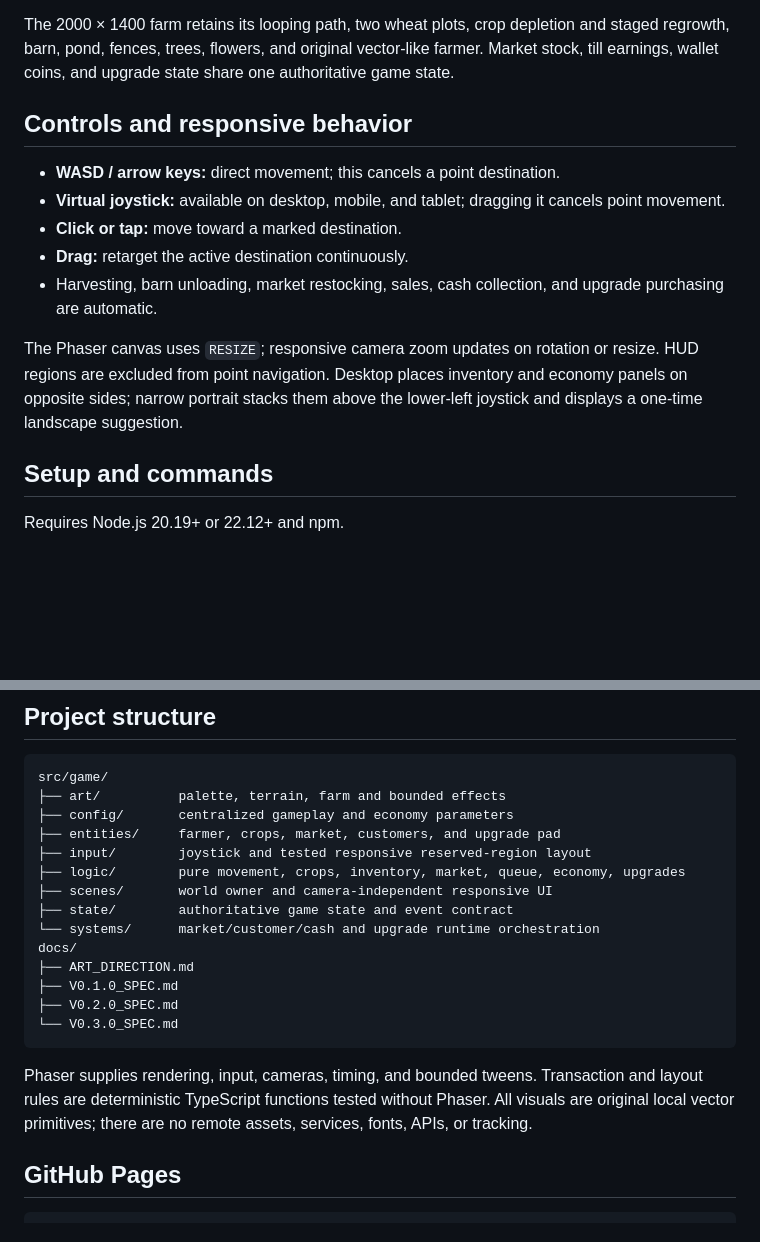
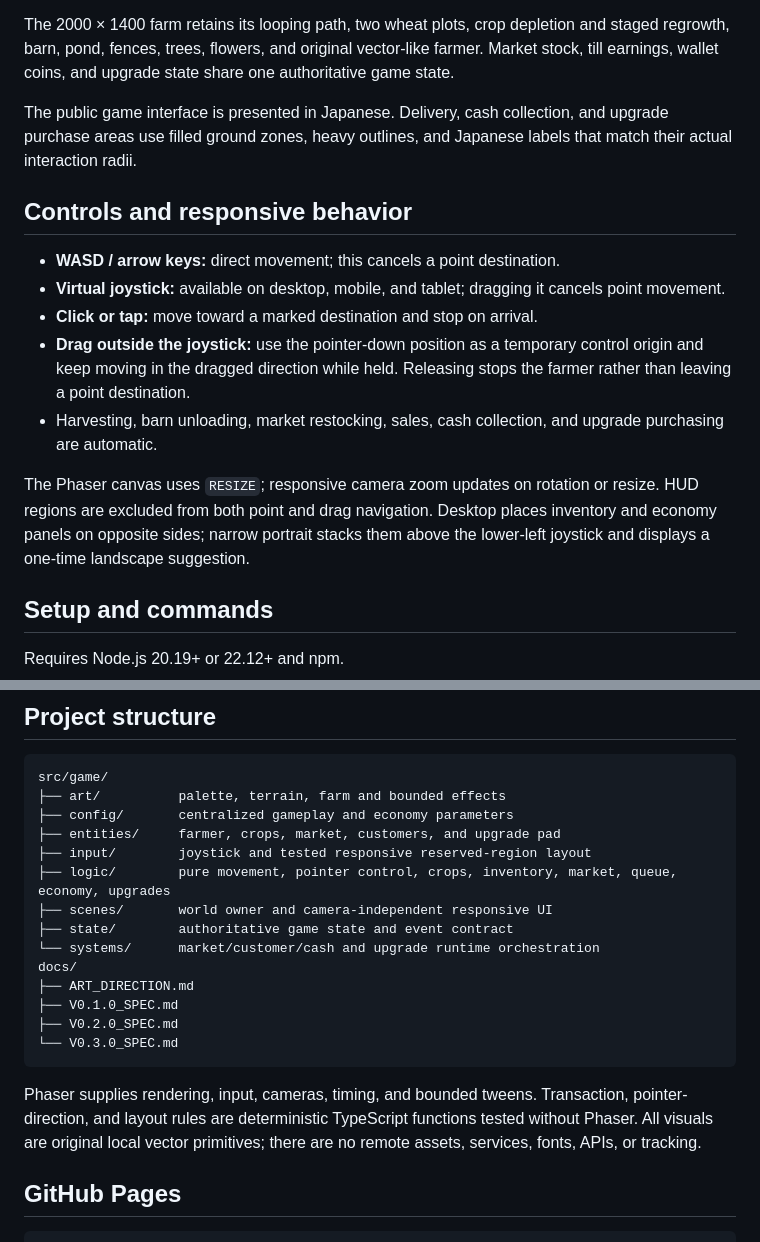
Before and after one commit to shogo-ishikawa/hurry-go-round, a Markdown page: README.md, 2 parts joined by grey strips. GitHub-like rendering; blank space fills up the shorter version.

Commit message:
Document continuous drag controls and Japanese guidance

````diff
--- a/README.md
+++ b/README.md
@@ -14,15 +14,17 @@ A bright browser farm game about keeping a satisfying farm-to-market circuit mov
 
 The 2000 × 1400 farm retains its looping path, two wheat plots, crop depletion and staged regrowth, barn, pond, fences, trees, flowers, and original vector-like farmer. Market stock, till earnings, wallet coins, and upgrade state share one authoritative game state.
 
+The public game interface is presented in Japanese. Delivery, cash collection, and upgrade purchase areas use filled ground zones, heavy outlines, and Japanese labels that match their actual interaction radii.
+
 ## Controls and responsive behavior
 
 - **WASD / arrow keys:** direct movement; this cancels a point destination.
 - **Virtual joystick:** available on desktop, mobile, and tablet; dragging it cancels point movement.
-- **Click or tap:** move toward a marked destination.
-- **Drag:** retarget the active destination continuously.
+- **Click or tap:** move toward a marked destination and stop on arrival.
+- **Drag outside the joystick:** use the pointer-down position as a temporary control origin and keep moving in the dragged direction while held. Releasing stops the farmer rather than leaving a point destination.
 - Harvesting, barn unloading, market restocking, sales, cash collection, and upgrade purchasing are automatic.
 
-The Phaser canvas uses `RESIZE`; responsive camera zoom updates on rotation or resize. HUD regions are excluded from point navigation. Desktop places inventory and economy panels on opposite sides; narrow portrait stacks them above the lower-left joystick and displays a one-time landscape suggestion.
+The Phaser canvas uses `RESIZE`; responsive camera zoom updates on rotation or resize. HUD regions are excluded from both point and drag navigation. Desktop places inventory and economy panels on opposite sides; narrow portrait stacks them above the lower-left joystick and displays a one-time landscape suggestion.
 
 ## Setup and commands
 
@@ -49,7 +51,7 @@ src/game/
 ├── config/       centralized gameplay and economy parameters
 ├── entities/     farmer, crops, market, customers, and upgrade pad
 ├── input/        joystick and tested responsive reserved-region layout
-├── logic/        pure movement, crops, inventory, market, queue, economy, upgrades
+├── logic/        pure movement, pointer control, crops, inventory, market, queue, economy, upgrades
 ├── scenes/       world owner and camera-independent responsive UI
 ├── state/        authoritative game state and event contract
 └── systems/      market/customer/cash and upgrade runtime orchestration
@@ -60,7 +62,7 @@ docs/
 └── V0.3.0_SPEC.md
 ```
 
-Phaser supplies rendering, input, cameras, timing, and bounded tweens. Transaction and layout rules are deterministic TypeScript functions tested without Phaser. All visuals are original local vector primitives; there are no remote assets, services, fonts, APIs, or tracking.
+Phaser supplies rendering, input, cameras, timing, and bounded tweens. Transaction, pointer-direction, and layout rules are deterministic TypeScript functions tested without Phaser. All visuals are original local vector primitives; there are no remote assets, services, fonts, APIs, or tracking.
 
 ## GitHub Pages
 
````
